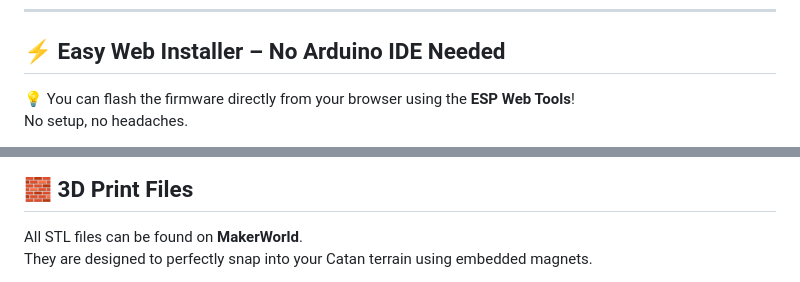
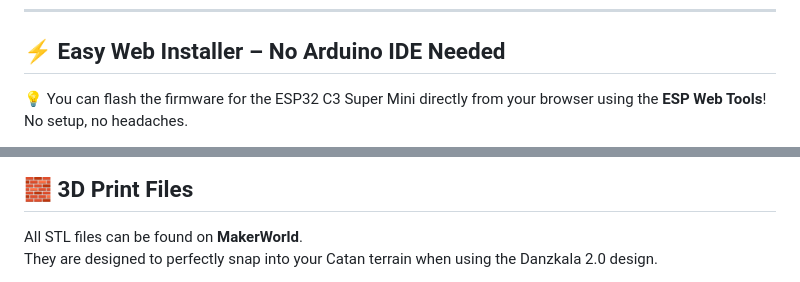
Before and after one commit to timo1235/catan-digital-dice, a Markdown page: README.md, 2 parts joined by grey strips. GitHub-like rendering.

```diff
--- a/README.md
+++ b/README.md
@@ -38,6 +38,6 @@ A smart digital dice module made specifically for **The Settlers of Catan**. Fea
 
 ## ⚡ Easy Web Installer – No Arduino IDE Needed
 
-💡 You can flash the firmware directly from your browser using the **ESP Web Tools**!
+💡 You can flash the firmware for the ESP32 C3 Super Mini directly from your browser using the **ESP Web Tools**!
 No setup, no headaches.
 
@@ -163,5 +163,5 @@ No setup, no headaches.
 ## 🧱 3D Print Files
 
 All STL files can be found on **MakerWorld**.
-They are designed to perfectly snap into your Catan terrain using embedded magnets.
+They are designed to perfectly snap into your Catan terrain when using the Danzkala 2.0 design.
 
```
Also changed, not shown: other parts of README.md (+2 -2 lines).
